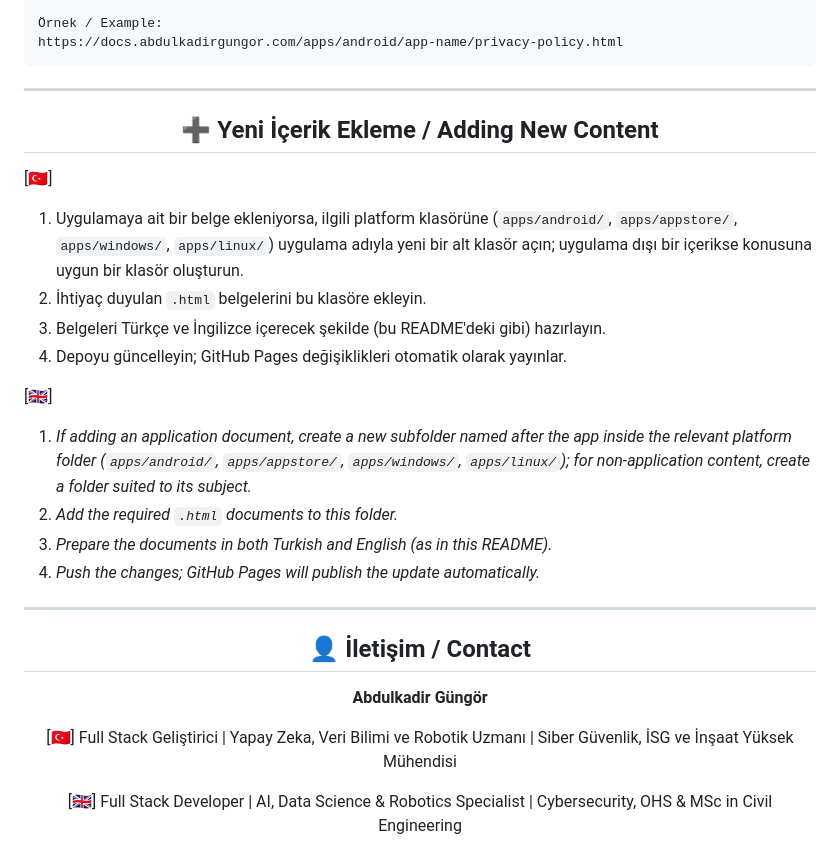
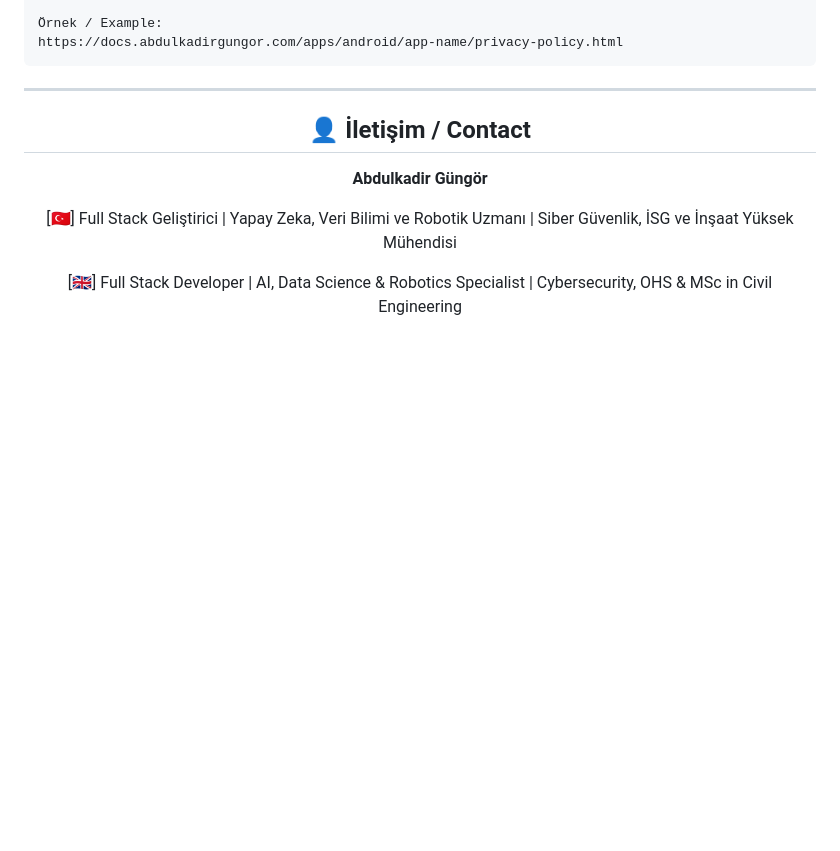
Before and after one commit to abdulkadirgungor86/docs.abdulkadirgungor.com, a Markdown page: README.md, the part around the change. GitHub-like rendering; blank space fills up the shorter version.

````diff
--- a/README.md
+++ b/README.md
@@ -126,30 +126,6 @@ https://docs.abdulkadirgungor.com/apps/android/app-name/privacy-policy.html
 ```
 
 ---
-
-<div align="center">
-
-## ➕ Yeni İçerik Ekleme / Adding New Content
-
-</div>
-
-
-[🇹🇷]
-
-1. Uygulamaya ait bir belge ekleniyorsa, ilgili platform klasörüne (`apps/android/`, `apps/appstore/`, `apps/windows/`, `apps/linux/`) uygulama adıyla yeni bir alt klasör açın; uygulama dışı bir içerikse konusuna uygun bir klasör oluşturun.
-2. İhtiyaç duyulan `.html` belgelerini bu klasöre ekleyin.
-3. Belgeleri Türkçe ve İngilizce içerecek şekilde (bu README'deki gibi) hazırlayın.
-4. Depoyu güncelleyin; GitHub Pages değişiklikleri otomatik olarak yayınlar.
-
-[🇬🇧]
-
-1. *If adding an application document, create a new subfolder named after the app inside the relevant platform folder (`apps/android/`, `apps/appstore/`, `apps/windows/`, `apps/linux/`); for non-application content, create a folder suited to its subject.*
-2. *Add the required `.html` documents to this folder.*
-3. *Prepare the documents in both Turkish and English (as in this README).*
-4. *Push the changes; GitHub Pages will publish the update automatically.*
-</div>
-
----
 <div align="center">
 
 ## 👤 İletişim / Contact
````
